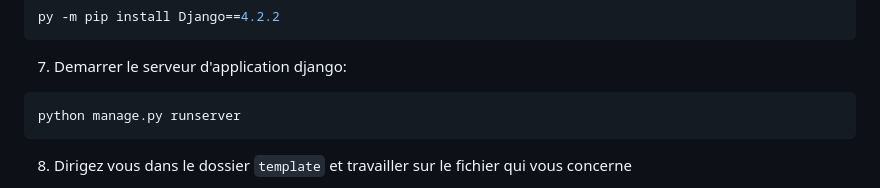
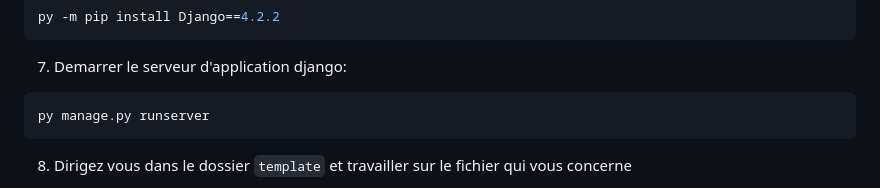
Before and after one commit to Abdoulrachard/Campustimes, a Markdown page: README.md, the part around the change. GitHub-like rendering.

Commit message:
Mise a jour du readme

````diff
--- a/README.md
+++ b/README.md
@@ -46,7 +46,7 @@ py -m pip install Django==4.2.2
 
 7. Demarrer le serveur d'application django:
 ```bash
-python manage.py runserver
+py manage.py runserver
 ```
 
 8. Dirigez vous dans le dossier `template` et travailler sur le fichier qui vous concerne
````
